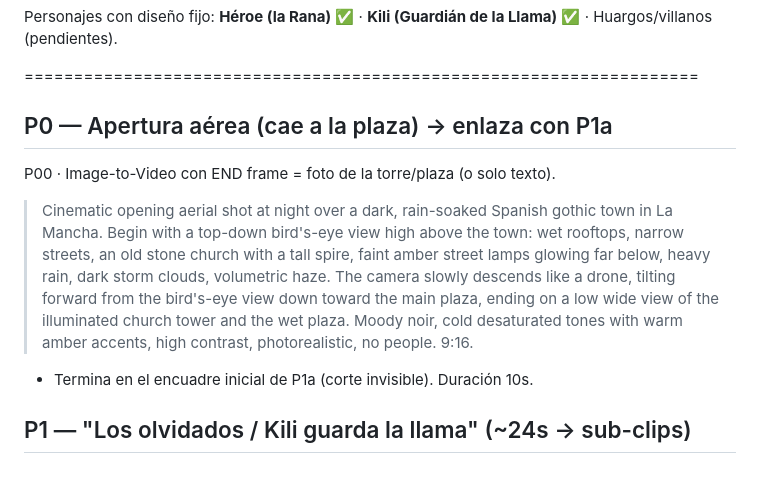
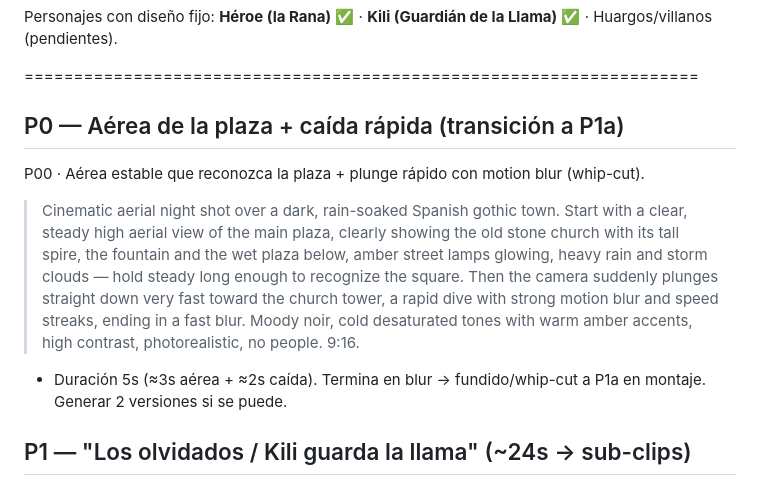
Before and after one commit to miguelAngel299/prueba1, a Markdown page: hoja_rodaje.md, the part around the change. GitHub-like rendering.

Commit message:
Revisar P00: aérea reconocible de la plaza + caída rápida (whip-cut)
Cambia el descenso lento por una vista aérea estable que reconozca la plaza y
luego un plunge fulminante con motion blur, que termina en blur para servir de
transición/fundido hacia P1a. Duración ~5s.

Co-Authored-By: Claude Opus 4.8 <noreply@anthropic.com>
Claude-Session: https://claude.ai/code/session_01B4i7a7EVQHks4y7doLHiyT

```diff
--- a/hoja_rodaje.md
+++ b/hoja_rodaje.md
@@ -5,10 +5,10 @@ Flujo: generar sub-clips en Kling web → descargar (P01a, P01b…) → subir al
 Personajes con diseño fijo: **Héroe (la Rana)** ✅ · **Kili (Guardián de la Llama)** ✅ · Huargos/villanos (pendientes).
 
 ====================================================================
-## P0 — Apertura aérea (cae a la plaza) → enlaza con P1a
-P00 · Image-to-Video con END frame = foto de la torre/plaza (o solo texto).
-> Cinematic opening aerial shot at night over a dark, rain-soaked Spanish gothic town in La Mancha. Begin with a top-down bird's-eye view high above the town: wet rooftops, narrow streets, an old stone church with a tall spire, faint amber street lamps glowing far below, heavy rain, dark storm clouds, volumetric haze. The camera slowly descends like a drone, tilting forward from the bird's-eye view down toward the main plaza, ending on a low wide view of the illuminated church tower and the wet plaza. Moody noir, cold desaturated tones with warm amber accents, high contrast, photorealistic, no people. 9:16.
-- Termina en el encuadre inicial de P1a (corte invisible). Duración 10s.
+## P0 — Aérea de la plaza + caída rápida (transición a P1a)
+P00 · Aérea estable que reconozca la plaza + plunge rápido con motion blur (whip-cut).
+> Cinematic aerial night shot over a dark, rain-soaked Spanish gothic town. Start with a clear, steady high aerial view of the main plaza, clearly showing the old stone church with its tall spire, the fountain and the wet plaza below, amber street lamps glowing, heavy rain and storm clouds — hold steady long enough to recognize the square. Then the camera suddenly plunges straight down very fast toward the church tower, a rapid dive with strong motion blur and speed streaks, ending in a fast blur. Moody noir, cold desaturated tones with warm amber accents, high contrast, photorealistic, no people. 9:16.
+- Duración 5s (≈3s aérea + ≈2s caída). Termina en blur → fundido/whip-cut a P1a en montaje. Generar 2 versiones si se puede.
 
 ## P1 — "Los olvidados / Kili guarda la llama" (~24s → sub-clips)
 VO: "Toda ciudad tiene sus olvidados. Nosotros lo éramos. Los últimos. La ceniza al fondo del pozo. Solo uno se negó a olvidar: Kili. Él guardó la llama… hasta que alguien la empuñó."
```
